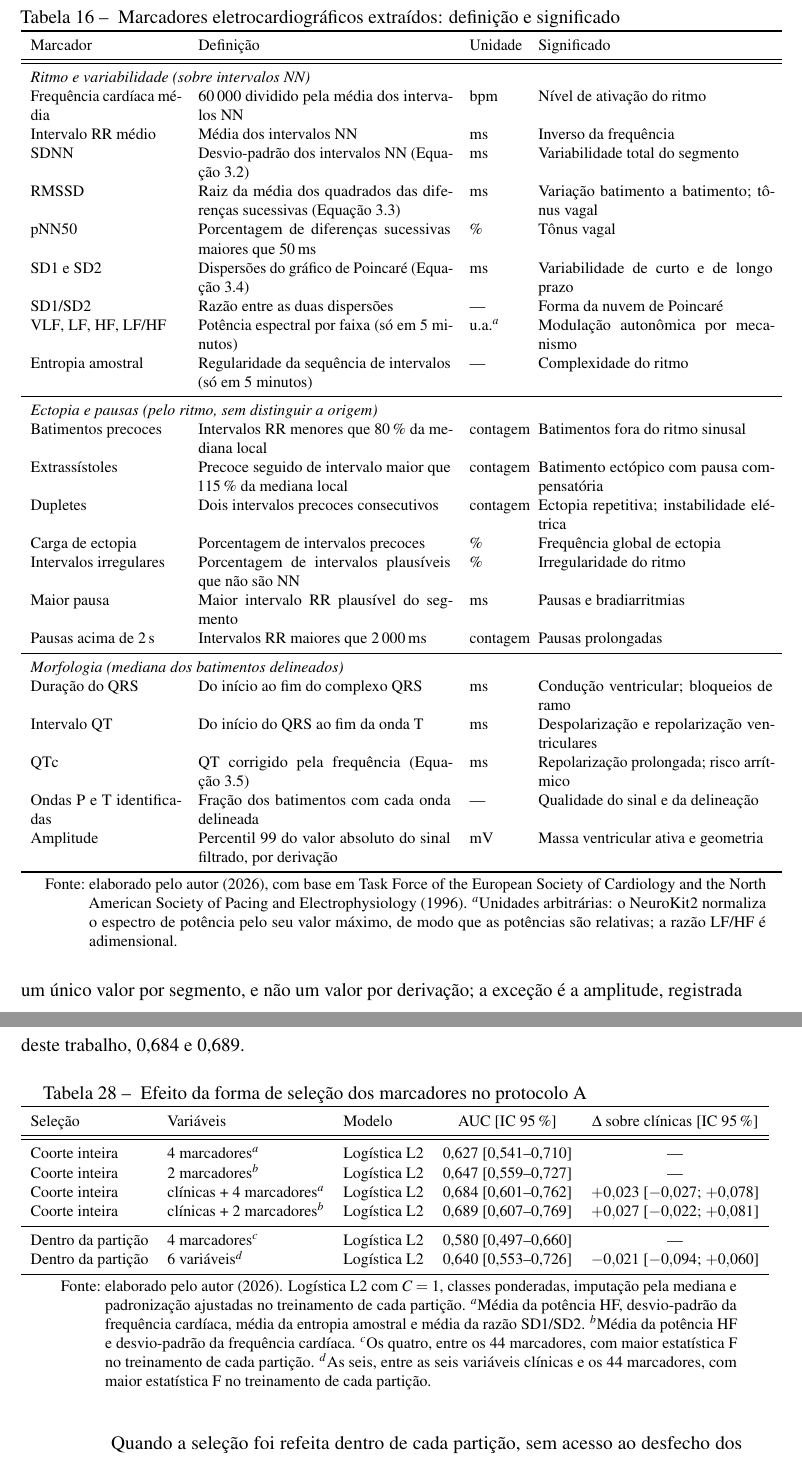
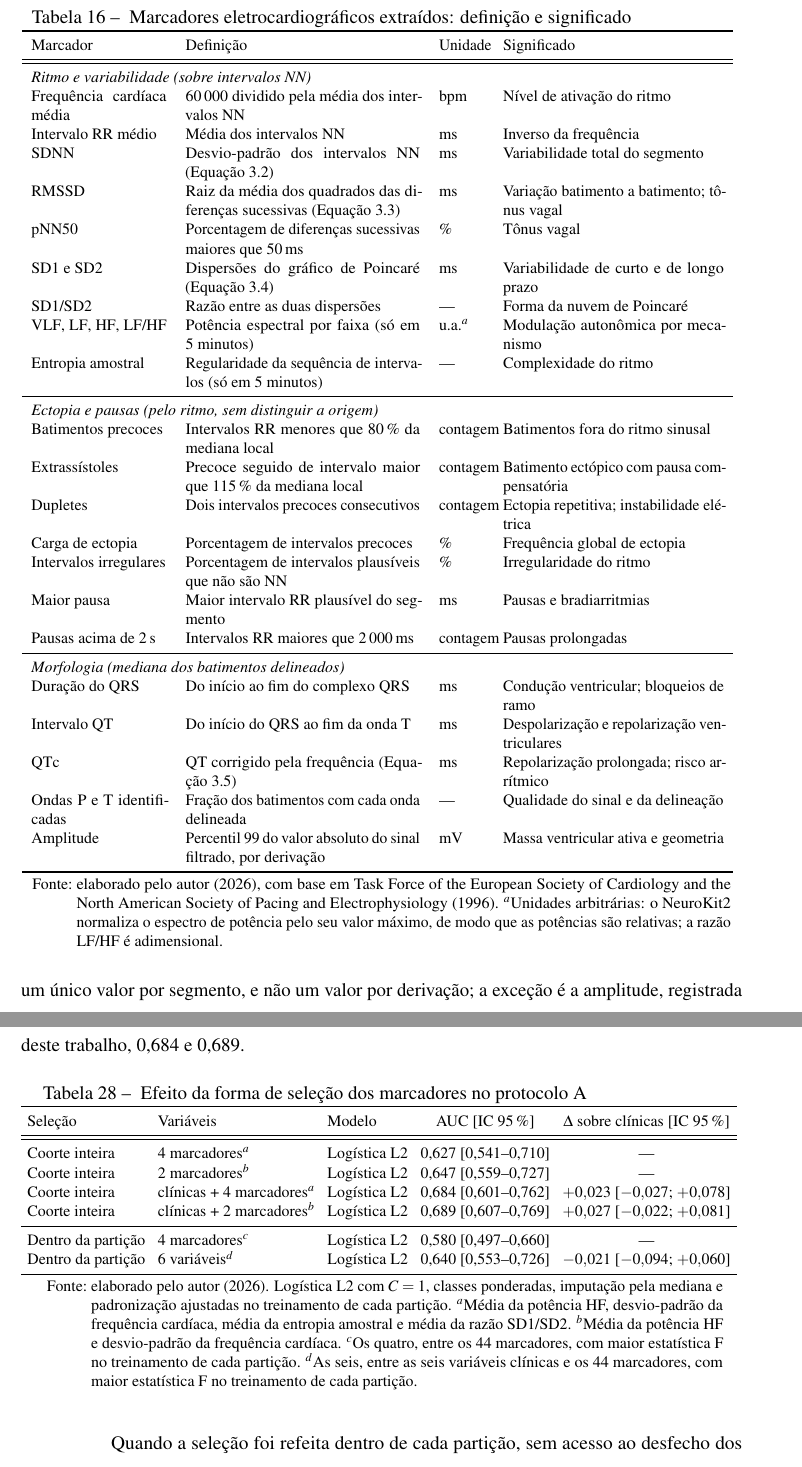
Before and after one commit to danielodossantosdataprev-prog/dissertacao_mestrado, a LaTeX thesis (documento.tex, which reads 2-textuais/3-metodologia.tex, 2-textuais/4-resultados.tex): two parts of pages 76 and 98 of 115, joined at a grey line, cut so that both start at the same text. Compiled offline with pdfLaTeX.

Commit message:
versão 54 — 02/11/2026 15:05 — Tabela 24 e demais notas dentro da margem
Co-Authored-By: Claude Opus 5.5 <noreply@anthropic.com>
Claude-Session: https://claude.ai/code/session_01Gib6bVk3eSJvxxTP3Hydy7

```diff
--- a/2-textuais/3-metodologia.tex
+++ b/2-textuais/3-metodologia.tex
@@ -1343,12 +1343,12 @@ mede a variação batimento a batimento, mas a diferença de frequência entre o
 períodos do registro, incluindo o ciclo dia--noite.
 
 \begin{table}[h!]
-	\captionsetup{width=16cm}
+	\captionsetup{width=15.5cm}
 	\Caption{\label{tab:fund-biomarcadores} Marcadores eletrocardiográficos
 		extraídos: definição e significado}
 	\IBGEtab{}{
 		\footnotesize
-		\begin{tabular}{p{3.3cm}p{5.6cm}p{1.1cm}p{5.2cm}}
+		\begin{tabular}{p{3.0cm}p{5.2cm}p{1.0cm}p{4.9cm}}
 			\toprule
 			Marcador & Definição & Unidade & Significado \\
 			\midrule \midrule
--- a/2-textuais/4-resultados.tex
+++ b/2-textuais/4-resultados.tex
@@ -601,6 +601,7 @@ variáveis clínicas, produziram os maiores valores deste trabalho, 0,684 e
 	\Caption{\label{tab:res-a-selecao} Efeito da forma de seleção dos
 		marcadores no protocolo A}
 	\IBGEtab{}{
+		\setlength{\tabcolsep}{4pt}
 		\begin{tabular}{lllcc}
 			\toprule
 			Seleção            & Variáveis                       & Modelo       & \gls{AUC} [IC 95\,\%] & $\Delta$ sobre clínicas [IC 95\,\%] \\
```
Also changed, not shown: 2-textuais/5-conclusao.tex (+1 -1 lines), documento.pdf, 2-textuais/4-resultados.tex (2 more changed lines).
